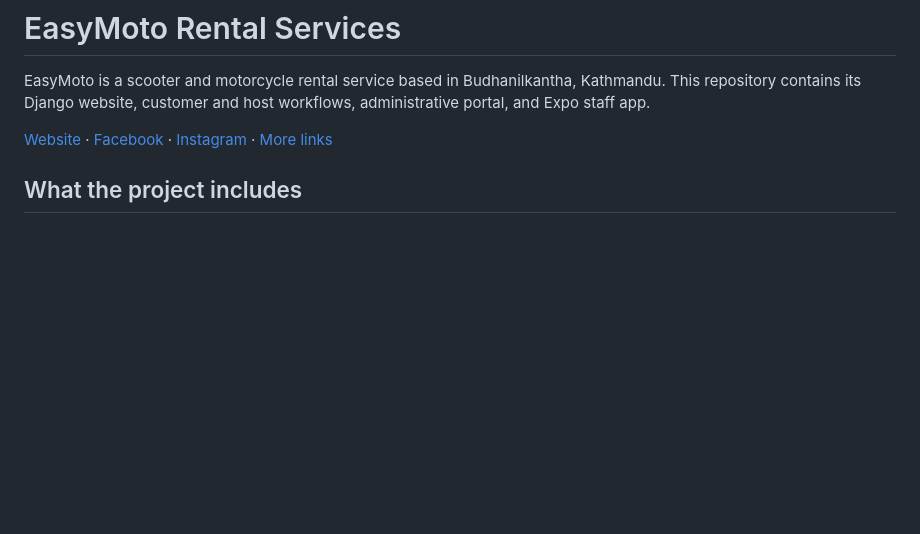
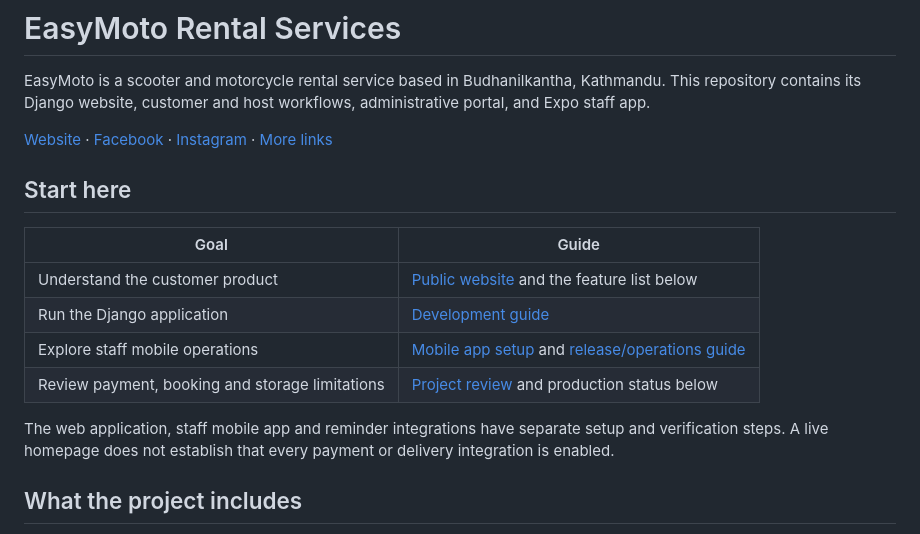
Before and after one commit to sudip-parajuli/bike_rental_service, a Markdown page: README.md, the part around the change. GitHub-like rendering; blank space fills up the shorter version.

Commit message:
Improve project README and setup guidance

```diff
--- a/README.md
+++ b/README.md
@@ -3,6 +3,19 @@
 EasyMoto is a scooter and motorcycle rental service based in Budhanilkantha, Kathmandu. This repository contains its Django website, customer and host workflows, administrative portal, and Expo staff app.
 
 [Website](https://www.easymoto.com.np/) · [Facebook](https://www.facebook.com/Easymoto.np) · [Instagram](https://www.instagram.com/easymoto_np/) · [More links](https://easymoto.linkypot.com/)
+
+## Start here
+
+| Goal | Guide |
+| --- | --- |
+| Understand the customer product | [Public website](https://www.easymoto.com.np/) and the feature list below |
+| Run the Django application | [Development guide](docs/DEVELOPMENT.md) |
+| Explore staff mobile operations | [Mobile app setup](easymoto_admin_mobile/README.md) and [release/operations guide](docs/MOBILE_OPERATIONS.md) |
+| Review payment, booking and storage limitations | [Project review](PROJECT_REVIEW.md) and production status below |
+
+The web application, staff mobile app and reminder integrations have separate
+setup and verification steps. A live homepage does not establish that every
+payment or delivery integration is enabled.
 
 ## What the project includes
 
```
